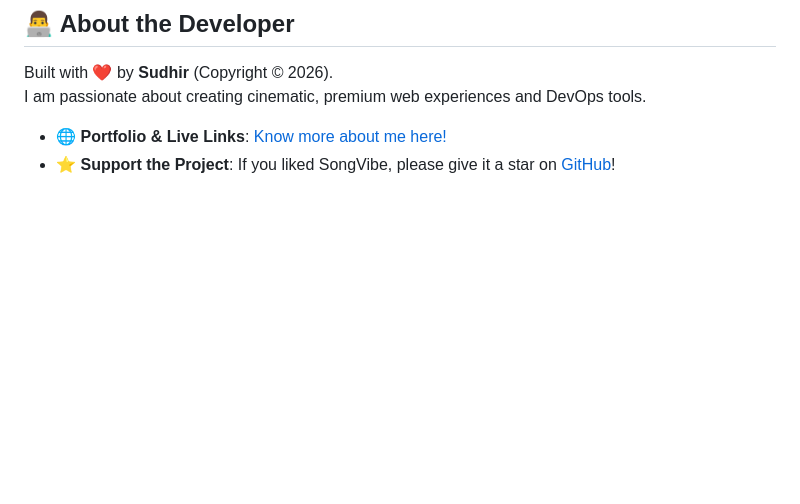
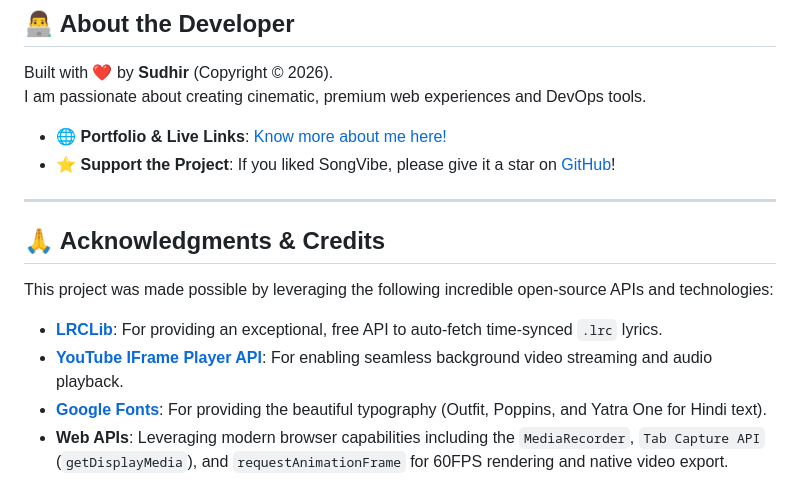
Before and after one commit to SudhirDevOps1/Song-and-Lyrics, a Markdown page: README.md, the part around the change. Drawn GitHub-style; blank space fills up the shorter version.

Commit message:
Add Acknowledgments section to README to credit LRCLib, YouTube API, Google Fonts, and Web APIs

```diff
--- a/README.md
+++ b/README.md
@@ -217,3 +217,14 @@ I am passionate about creating cinematic, premium web experiences and DevOps too
 
 * 🌐 **Portfolio & Live Links**: [Know more about me here!](https://sudhirdevops1.pages.dev/)
 * ⭐ **Support the Project**: If you liked SongVibe, please give it a star on [GitHub](https://github.com/SudhirDevOps1/Song-and-Lyrics.git)!
+
+---
+
+## 🙏 Acknowledgments & Credits
+
+This project was made possible by leveraging the following incredible open-source APIs and technologies:
+
+* **[LRCLib](https://lrclib.net/)**: For providing an exceptional, free API to auto-fetch time-synced `.lrc` lyrics.
+* **[YouTube IFrame Player API](https://developers.google.com/youtube/iframe_api_reference)**: For enabling seamless background video streaming and audio playback.
+* **[Google Fonts](https://fonts.google.com/)**: For providing the beautiful typography (Outfit, Poppins, and Yatra One for Hindi text).
+* **Web APIs**: Leveraging modern browser capabilities including the `MediaRecorder`, `Tab Capture API` (`getDisplayMedia`), and `requestAnimationFrame` for 60FPS rendering and native video export.
```
